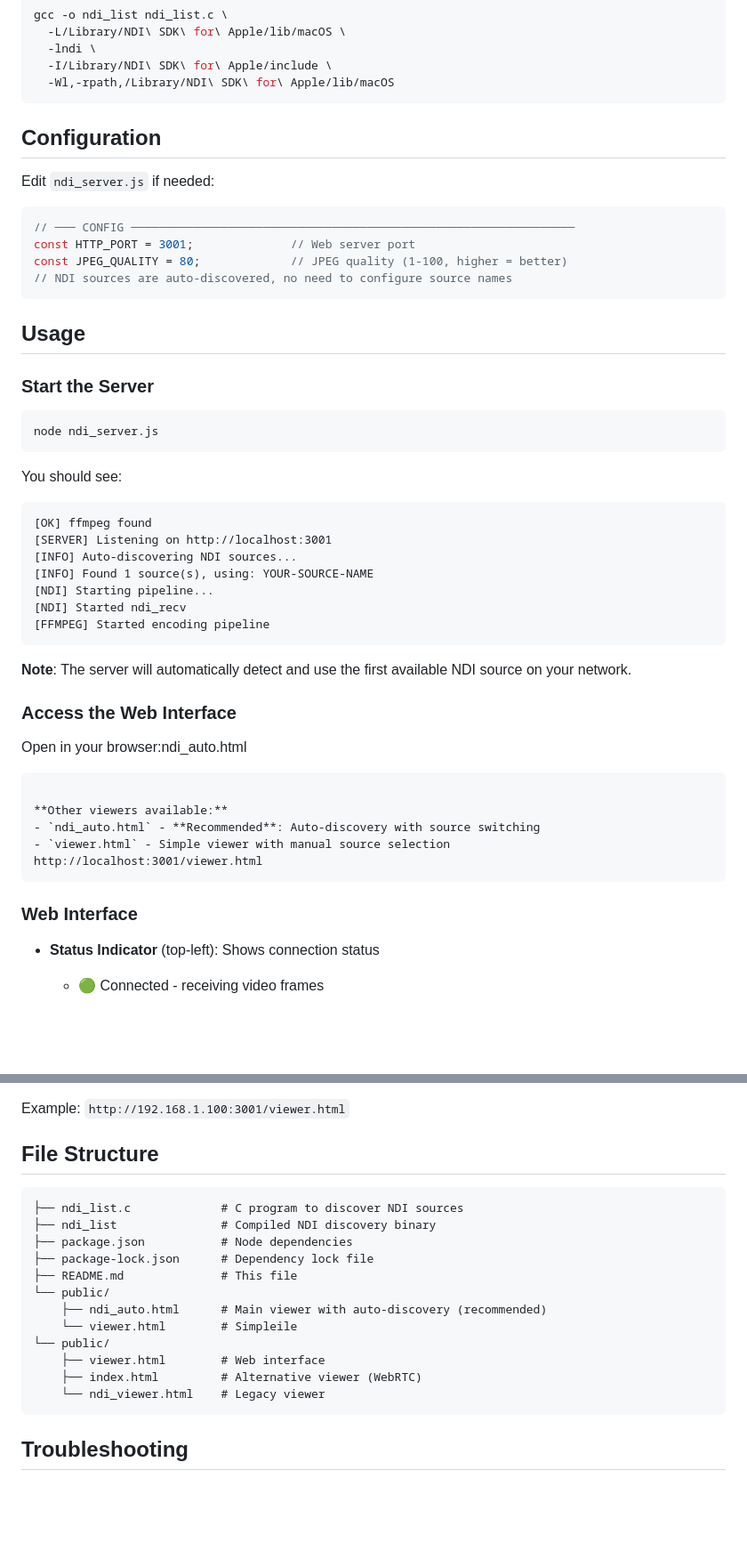
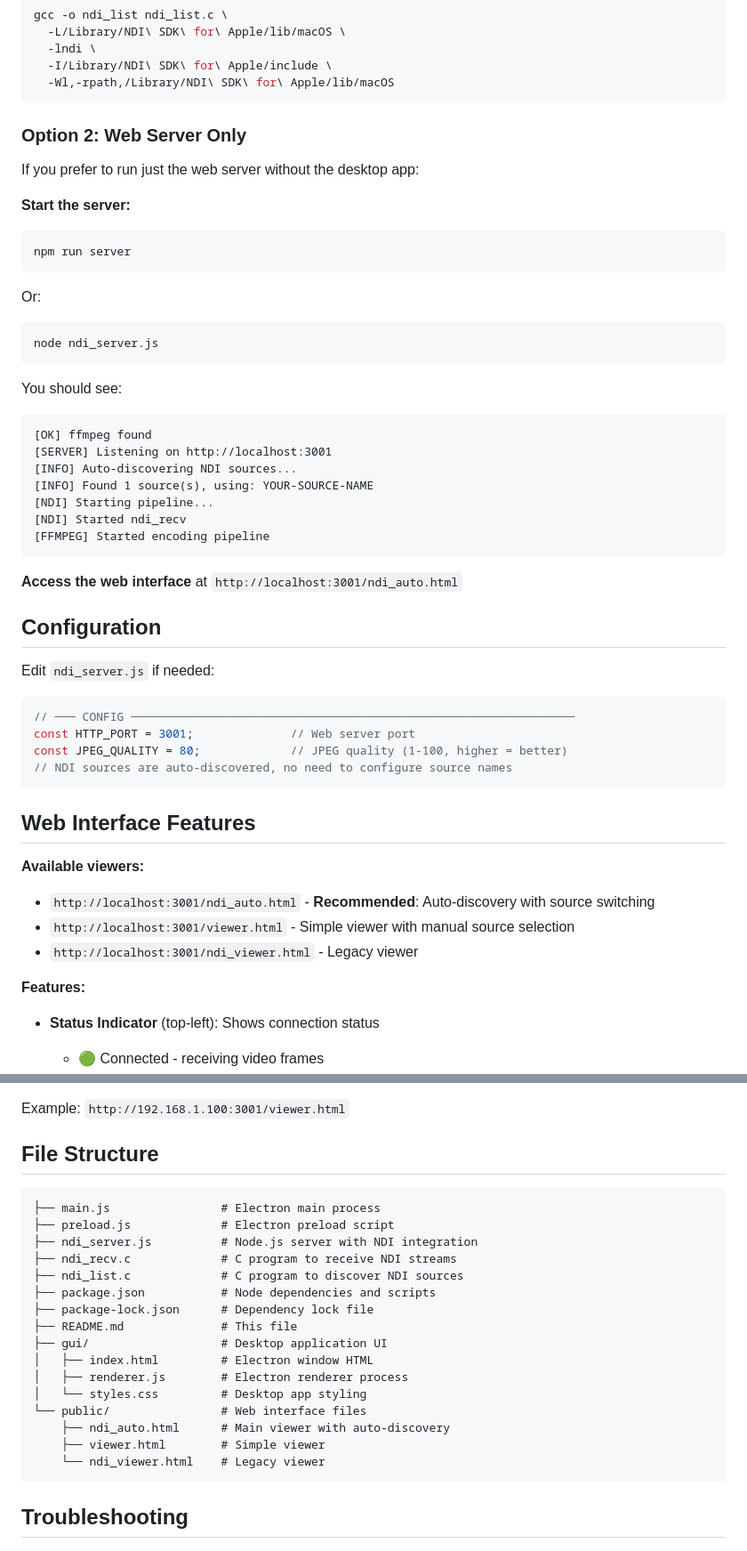
Before and after one commit to Daigledrum/NDI-Video-Monitor, a Markdown page: README.md, 2 parts joined by grey strips. Shown at 89% size. Rendered like a GitHub page; blank space fills up the shorter version.

````diff
--- a/README.md
+++ b/README.md
@@ -106,21 +141,15 @@ gcc -o ndi_list ndi_list.c \
   -Wl,-rpath,/Library/NDI\ SDK\ for\ Apple/lib/macOS
 ```
 
-## Configuration
+### Option 2: Web Server Only
 
-Edit `ndi_server.js` if needed:
+If you prefer to run just the web server without the desktop app:
 
-```javascript
-// ─── CONFIG ────────────────────────────────────────────────────────────────
-const HTTP_PORT = 3001;              // Web server port
-const JPEG_QUALITY = 80;             // JPEG quality (1-100, higher = better)
-// NDI sources are auto-discovered, no need to configure source names
+**Start the server:**
+```bash
+npm run server
 ```
-
-## Usage
-
-### Start the Server
-
+Or:
 ```bash
 node ndi_server.js
 ```
@@ -136,21 +165,27 @@ You should see:
 [FFMPEG] Started encoding pipeline
 ```
 
-**Note**: The server will automatically detect and use the first available NDI source on your network.
+**Access the web interface** at `http://localhost:3001/ndi_auto.html`
 
-### Access the Web Interface
+## Configuration
 
-Open in your browser:ndi_auto.html
+Edit `ndi_server.js` if needed:
+
+```javascript
+// ─── CONFIG ────────────────────────────────────────────────────────────────
+const HTTP_PORT = 3001;              // Web server port
+const JPEG_QUALITY = 80;             // JPEG quality (1-100, higher = better)
+// NDI sources are auto-discovered, no need to configure source names
 ```
 
-**Other viewers available:**
-- `ndi_auto.html` - **Recommended**: Auto-discovery with source switching
-- `viewer.html` - Simple viewer with manual source selection
-http://localhost:3001/viewer.html
-```
+## Web Interface Features
 
-### Web Interface
+**Available viewers:**
+- `http://localhost:3001/ndi_auto.html` - **Recommended**: Auto-discovery with source switching
+- `http://localhost:3001/viewer.html` - Simple viewer with manual source selection
+- `http://localhost:3001/ndi_viewer.html` - Legacy viewer
 
+**Features:**
 - **Status Indicator** (top-left): Shows connection status
   - 🟢 Connected - receiving video frames
   - 🔴 Disconnected - waiting for source or connection lost
@@ -178,18 +213,22 @@ Example: `http://192.168.1.100:3001/viewer.html`
 
 ## File Structure
 
-```recv               # Compiled NDI receiver binary
+```
+├── main.js                # Electron main process
+├── preload.js             # Electron preload script
+├── ndi_server.js          # Node.js server with NDI integration
+├── ndi_recv.c             # C program to receive NDI streams
 ├── ndi_list.c             # C program to discover NDI sources
-├── ndi_list               # Compiled NDI discovery binary
-├── package.json           # Node dependencies
+├── package.json           # Node dependencies and scripts
 ├── package-lock.json      # Dependency lock file
 ├── README.md              # This file
-└── public/
-    ├── ndi_auto.html      # Main viewer with auto-discovery (recommended)
-    └── viewer.html        # Simpleile
-└── public/
-    ├── viewer.html        # Web interface
-    ├── index.html         # Alternative viewer (WebRTC)
+├── gui/                   # Desktop application UI
+│   ├── index.html         # Electron window HTML
+│   ├── renderer.js        # Electron renderer process
+│   └── styles.css         # Desktop app styling
+└── public/                # Web interface files
+    ├── ndi_auto.html      # Main viewer with auto-discovery
+    ├── viewer.html        # Simple viewer
     └── ndi_viewer.html    # Legacy viewer
 ```
 
````
Also changed, not shown: other parts of README.md (+40 -4 lines).
